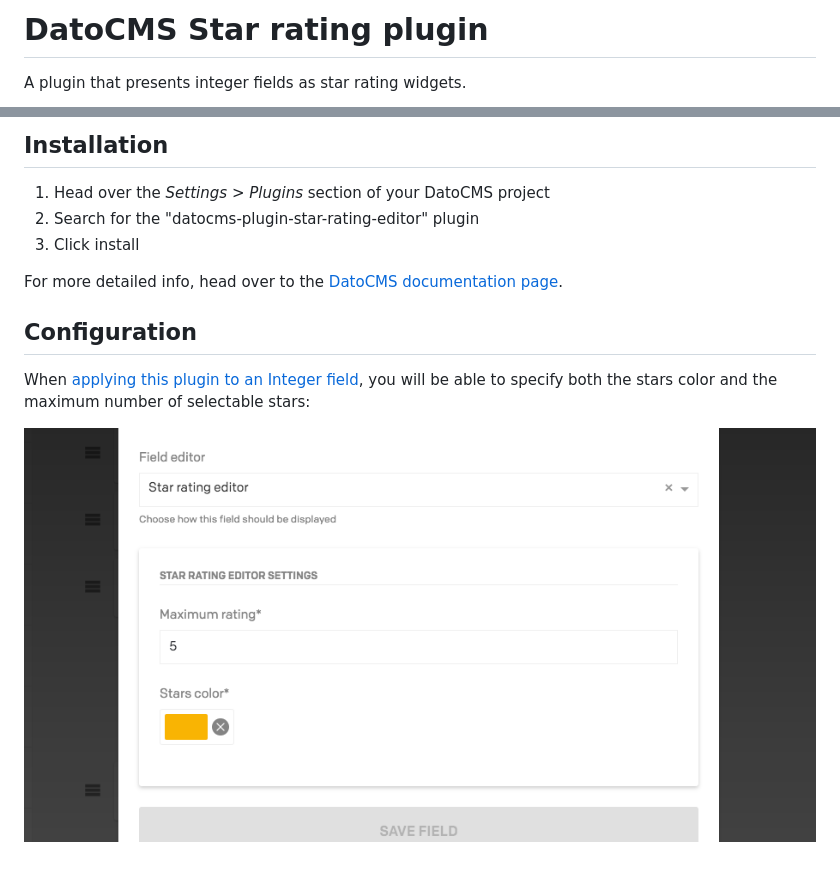
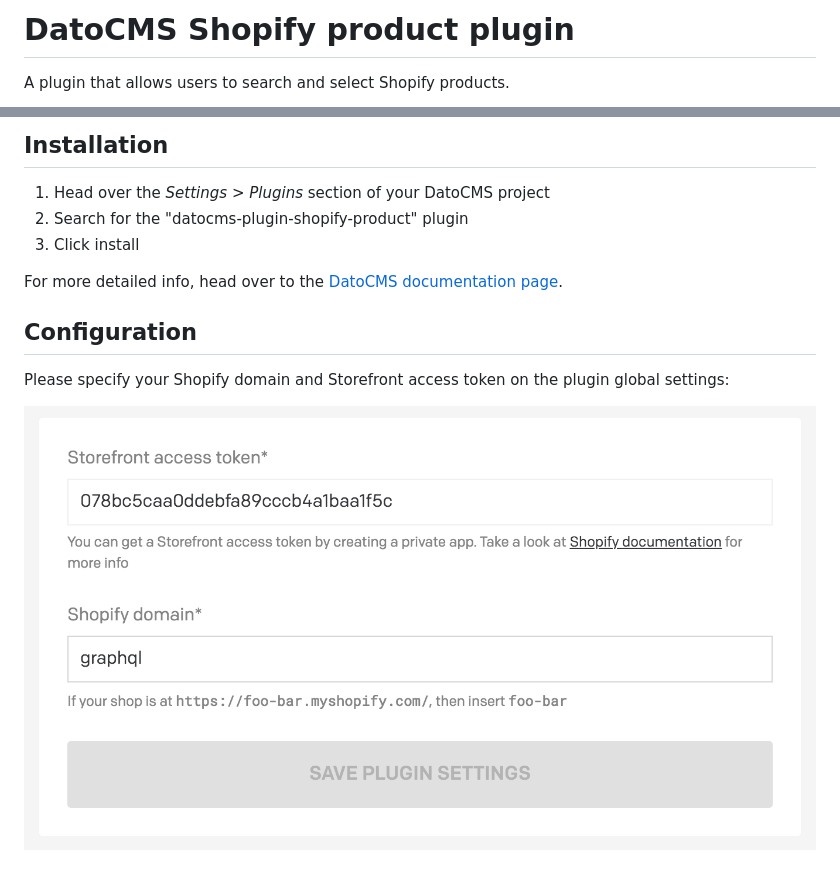
Before and after one commit to datocms/plugins, a Markdown page: shopify-product/README.md, 2 parts joined by grey strips. Rendered like a GitHub page; pictures changed too: shopify-product/docs/settings.png.

```diff
--- a/shopify-product/README.md
+++ b/shopify-product/README.md
@@ -1,4 +1,4 @@
-# DatoCMS Star rating plugin
+# DatoCMS Shopify product plugin
 
-A plugin that presents integer fields as star rating widgets.
+A plugin that allows users to search and select Shopify products.
 
@@ -7,13 +7,13 @@ A plugin that presents integer fields as star rating widgets.
 ## Installation
 
 1. Head over the *Settings > Plugins* section of your DatoCMS project
-2. Search for the "datocms-plugin-star-rating-editor" plugin
+2. Search for the "datocms-plugin-shopify-product" plugin
 3. Click install
 
 For more detailed info, head over to the [DatoCMS documentation page](https://www.datocms.com/docs/plugins/install/).
 
 ## Configuration
 
-When [applying this plugin to an Integer field](https://www.datocms.com/docs/plugins/install/#assigning-a-plugin-to-a-field), you will be able to specify both the stars color and the maximum number of selectable stars:
+Please specify your Shopify domain and Storefront access token on the plugin global settings:
 
-![Demo](https://raw.githubusercontent.com/datocms/plugins/master/star-rating-editor/docs/settings.png)
+![Demo](https://raw.githubusercontent.com/datocms/plugins/master/shopify-product/docs/settings.png)
```
Also changed, not shown: other parts of shopify-product/README.md (+1 -1 lines), 11 other files.
